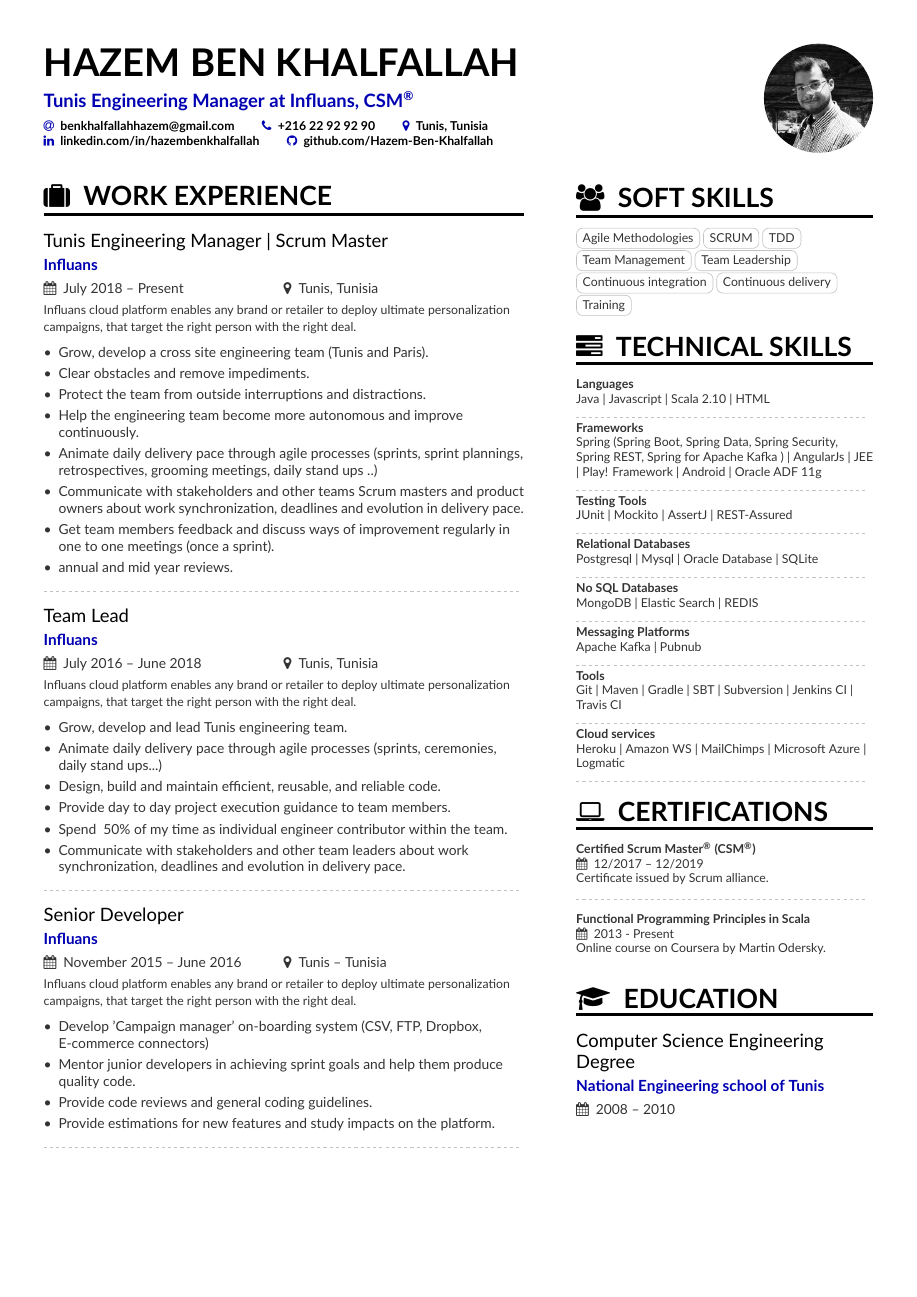
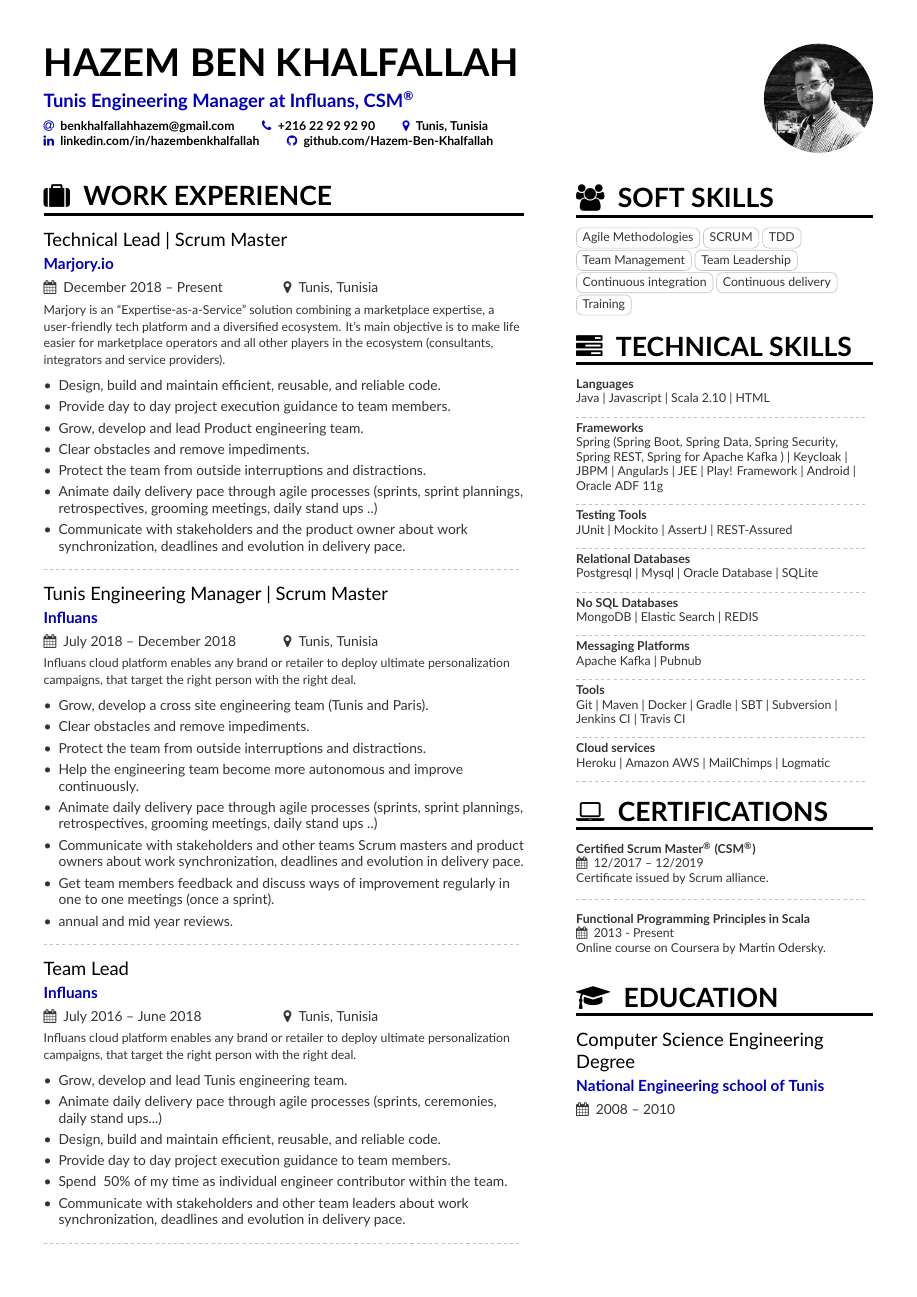
Before and after one commit to Hazem-Ben-Khalfallah/hazem-resume, a LaTeX CV (resume.tex, which reads page1sidebar.tex, resume-settings.cls): page 1 of 2. Compiled offline with XeLaTeX.

Commit message:
update resume until dec 2019

```diff
--- a/page1sidebar.tex
+++ b/page1sidebar.tex
@@ -1,15 +1,15 @@
 \cvsection{\faGroup\hspace{0.5em}Soft skills}
-\showTags {Agile Methodologies, SCRUM, TDD, Team Management, Team Leadership , Continuous integration,Continuous delivery, Training}
+\showTags {Agile Methodologies, SCRUM, TDD, Team Management, Team Leadership , Continuous integration, Continuous delivery, Training}
 
 \cvsection{\faTasks\hspace{0.5em}Technical skills}
 	\keywordsentry{Languages}{Java | Javascript | Scala 2.10 | HTML }
-	\keywordsentry{Frameworks}{Spring (Spring Boot, Spring Data, Spring Security, Spring REST, Spring for Apache Kafka ) | AngularJs | JEE | Play! Framework | Android | Oracle ADF 11g}
+	\keywordsentry{Frameworks}{Spring (Spring Boot, Spring Data, Spring Security, Spring REST, Spring for Apache Kafka ) | Keycloak | JBPM | AngularJs | JEE | Play! Framework | Android | Oracle ADF 11g}
 	\keywordsentry{Testing Tools}{JUnit | Mockito | AssertJ | REST-Assured}
 	\keywordsentry{Relational Databases}{Postgresql  | Mysql | Oracle Database | SQLite}
 	\keywordsentry{No SQL Databases}{MongoDB | Elastic Search | REDIS}
 	\keywordsentry{Messaging Platforms}{Apache Kafka | Pubnub}
-	\keywordsentry{Tools}{Git | Maven | Gradle | SBT | Subversion | Jenkins CI | Travis CI}
-	\keywordsentry{Cloud services}{Heroku | Amazon WS | MailChimps | Microsoft Azure | Logmatic}
+	\keywordsentry{Tools}{Git | Maven | Docker | Gradle | SBT | Subversion | Jenkins CI | Travis CI}
+	\keywordsentry{Cloud services}{Heroku | Amazon AWS | MailChimps | Logmatic}
 
 \cvsection{\faLaptop\hspace{0.5em}Certifications}
     \certification
--- a/resume-settings.cls
+++ b/resume-settings.cls
@@ -104,7 +104,7 @@
 \newcommand{\github}[1]{\printinfo{\githubsymbol}{#1}}
 \newcommand{\orcid}[1]{\printinfo{\orcidsymbol}{#1}}
 \newcommand{\location}[1]{\printinfo{\locationsymbol}{#1}}
-\newcommand{\website}[2]{\sociallink{\faExternalLink}{#1}{#2}}
+\newcommand{\website}[2]{\printinfo{\faExternalLink}{#1}}
 
 \newcommand{\personalinfo}[1]{\def\@personalinfo{#1}}
 
--- a/resume.tex
+++ b/resume.tex
@@ -30,9 +30,26 @@
 \cvsection[page1sidebar]{\faSuitcase\hspace{0.5em}Work experience}
 
 \cvevent
+    {Technical Lead | Scrum Master}
+    {Marjory.io}
+    {December 2018 -- Present}
+    {Tunis, Tunisia}
+    {Marjory is an “Expertise-as-a-Service” solution combining a marketplace expertise, a user-friendly tech platform and a diversified ecosystem. It’s main objective is to make life easier for marketplace operators and all other players in the ecosystem (consultants, integrators and service providers).}
+    \begin{itemize}
+        \item Design, build and maintain efficient, reusable, and reliable code.
+        \item Provide day to day project execution guidance to team members.
+        \item Grow, develop and lead Product engineering team.
+        \item Clear obstacles and remove impediments.
+        \item Protect the team from outside interruptions and distractions.
+        \item Animate daily delivery pace through agile processes (sprints, sprint plannings, retrospectives, grooming meetings, daily stand ups ..)
+        \item Communicate with stakeholders and the product owner about work synchronization, deadlines and evolution in delivery pace.
+    \end{itemize}
+\divider
+
+\cvevent
     {Tunis Engineering Manager | Scrum Master}
     {Influans}
-    {July 2018 -- Present}
+    {July 2018 -- December 2018}
     {Tunis, Tunisia}
     {Influans cloud platform enables any brand or retailer to deploy ultimate personalization campaigns, that target the right person with the right deal.}
     \begin{itemize}
@@ -72,16 +93,11 @@
     {Influans cloud platform enables any brand or retailer to deploy ultimate personalization campaigns, that target the right person with the right deal.}
     \begin{itemize}
         \item Develop 'Campaign manager' on-boarding system (CSV, FTP, Dropbox, E-commerce connectors)
-        \item Mentor junior developers in achieving sprint goals and help them produce quality code.
+        \item Mentor junior developers to achieving sprint goals and help them produce quality code.
         \item Provide code reviews and general coding guidelines.
         \item Provide estimations for new features and study impacts on the platform.
     \end{itemize}
 \divider
-
-\clearpage
-
-\newPage[page2sidebar]{}
-
 
 \cvevent
     {Team lead}
```
Also changed, not shown: page2sidebar.tex (+1 -1 lines), Hazem_Resume.pdf, README.md, resume.tex (4 more changed lines).
